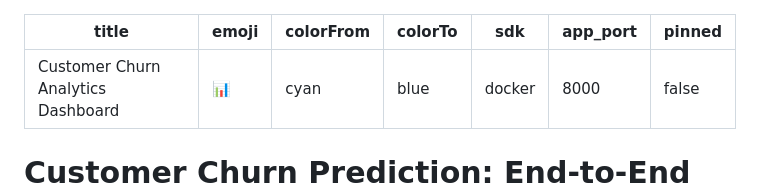
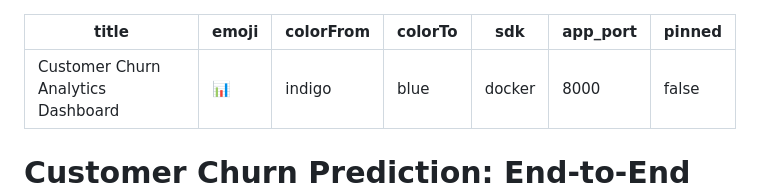
Before and after one commit to parn-jain/Churn_Prediction_Project_CI-CD, a Markdown page: README.md, the part around the change. Rendered like a GitHub page.

Commit message:
docs: added Hugging Face metadata frontmatter to README color change

```diff
--- a/README.md
+++ b/README.md
@@ -1,7 +1,7 @@
 ---
 title: Customer Churn Analytics Dashboard
 emoji: 📊
-colorFrom: cyan
+colorFrom: indigo
 colorTo: blue
 sdk: docker
 app_port: 8000
```
